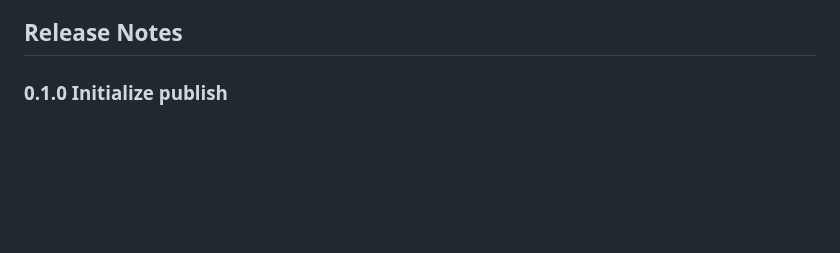
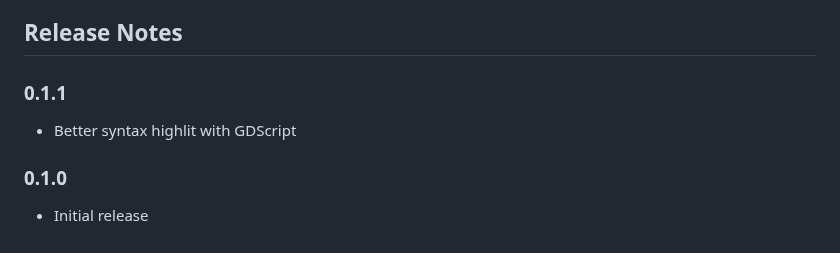
Before and after one commit to godotengine/godot-vscode-plugin, a Markdown page: README.md, the part around the change. GitHub-like rendering; blank space fills up the shorter version.

```diff
--- a/README.md
+++ b/README.md
@@ -43,4 +43,8 @@ Please feel free to open issues and pull requirests on github about the [Godot-T
 
 ## Release Notes
 
-### 0.1.0 Initialize publish
+### 0.1.1
+* Better syntax highlit with GDScript
+
+### 0.1.0
+* Initial release
```
Also changed, not shown: CHANGELOG.md (added, +7 -0 lines), icon.png (added), 4 other files.
